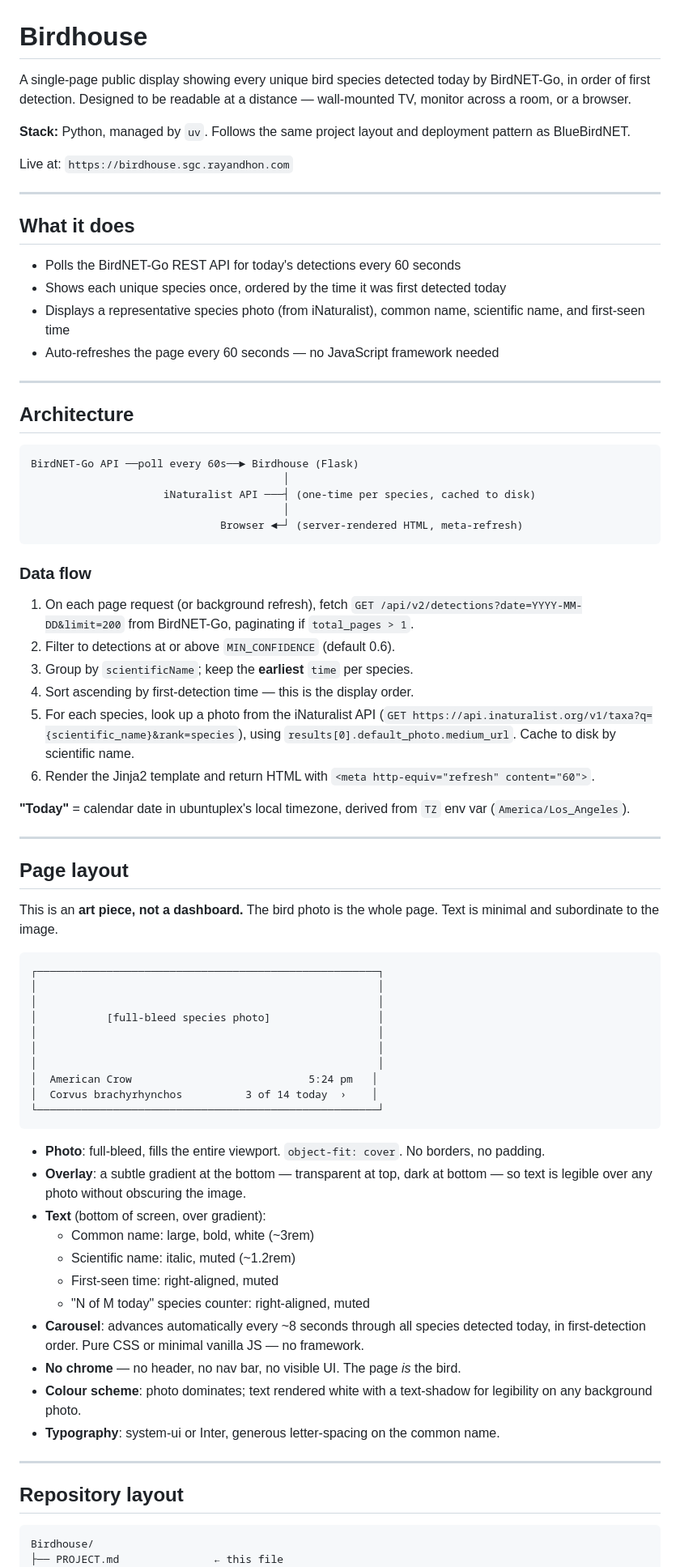
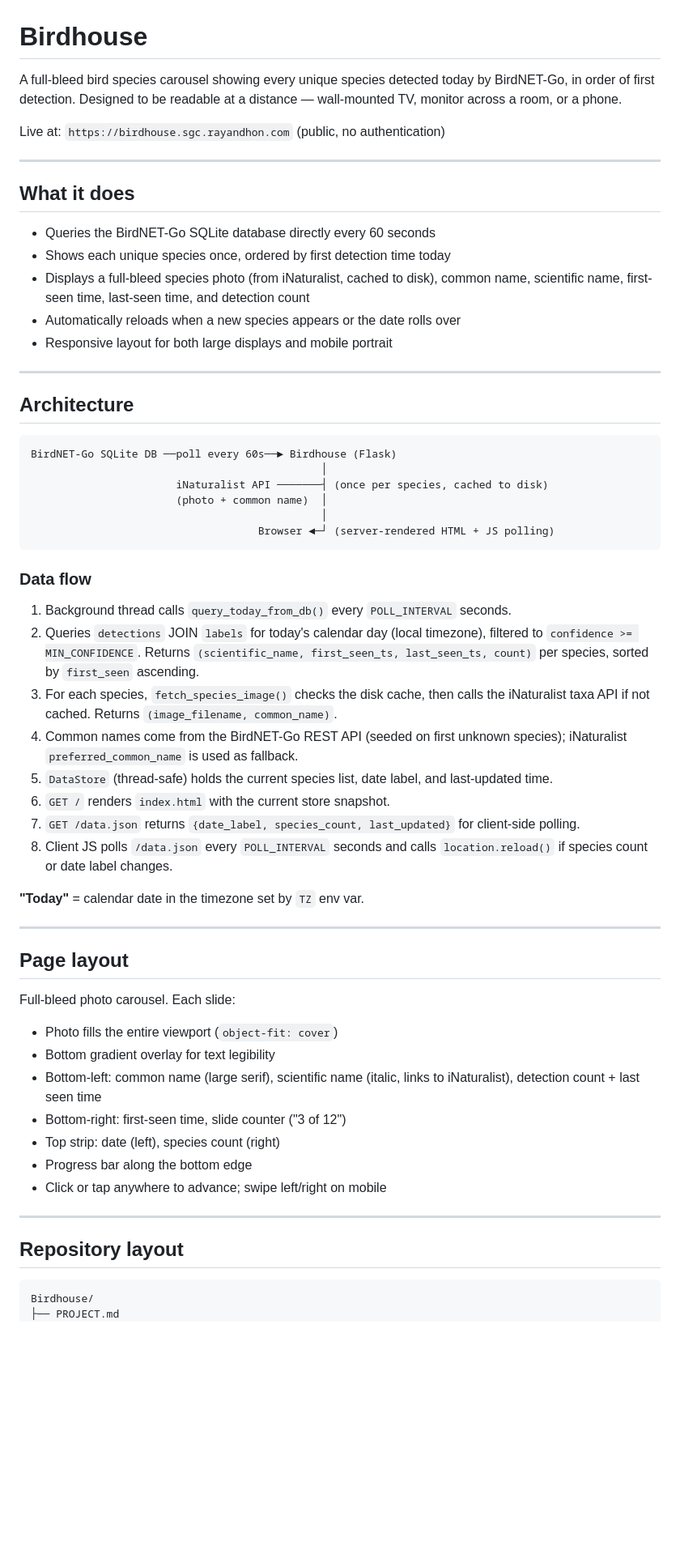
Before and after one commit to danhon/Birdhouse, a Markdown page: PROJECT.md, the part around one of its changes. Shown at 81% size. Rendered like a GitHub page; blank space fills up the shorter version.

````diff
--- a/PROJECT.md
+++ b/PROJECT.md
@@ -1,73 +1,58 @@
 # Birdhouse
 
-A single-page public display showing every unique bird species detected today by BirdNET-Go, in order of first detection. Designed to be readable at a distance — wall-mounted TV, monitor across a room, or a browser.
+A full-bleed bird species carousel showing every unique species detected today by BirdNET-Go, in order of first detection. Designed to be readable at a distance — wall-mounted TV, monitor across a room, or a phone.
 
-**Stack:** Python, managed by `uv`. Follows the same project layout and deployment pattern as BlueBirdNET.
-
-Live at: `https://birdhouse.sgc.rayandhon.com`
+Live at: `https://birdhouse.sgc.rayandhon.com` (public, no authentication)
 
 ---
 
 ## What it does
 
-- Polls the BirdNET-Go REST API for today's detections every 60 seconds
-- Shows each unique species once, ordered by the time it was first detected today
-- Displays a representative species photo (from iNaturalist), common name, scientific name, and first-seen time
-- Auto-refreshes the page every 60 seconds — no JavaScript framework needed
+- Queries the BirdNET-Go SQLite database directly every 60 seconds
+- Shows each unique species once, ordered by first detection time today
+- Displays a full-bleed species photo (from iNaturalist, cached to disk), common name, scientific name, first-seen time, last-seen time, and detection count
+- Automatically reloads when a new species appears or the date rolls over
+- Responsive layout for both large displays and mobile portrait
 
 ---
 
 ## Architecture
 
 ```
-BirdNET-Go API ──poll every 60s──► Birdhouse (Flask)
-                                        │
-                     iNaturalist API ───┤ (one-time per species, cached to disk)
-                                        │
-                              Browser ◄─┘ (server-rendered HTML, meta-refresh)
+BirdNET-Go SQLite DB ──poll every 60s──► Birdhouse (Flask)
+                                              │
+                       iNaturalist API ───────┤ (once per species, cached to disk)
+                       (photo + common name)  │
+                                              │
+                                    Browser ◄─┘ (server-rendered HTML + JS polling)
 ```
 
 ### Data flow
 
-1. On each page request (or background refresh), fetch `GET /api/v2/detections?date=YYYY-MM-DD&limit=200` from BirdNET-Go, paginating if `total_pages > 1`.
-2. Filter to detections at or above `MIN_CONFIDENCE` (default 0.6).
-3. Group by `scientificName`; keep the **earliest** `time` per species.
-4. Sort ascending by first-detection time — this is the display order.
-5. For each species, look up a photo from the iNaturalist API (`GET https://api.inaturalist.org/v1/taxa?q={scientific_name}&rank=species`), using `results[0].default_photo.medium_url`. Cache to disk by scientific name.
-6. Render the Jinja2 template and return HTML with `<meta http-equiv="refresh" content="60">`.
+1. Background thread calls `query_today_from_db()` every `POLL_INTERVAL` seconds.
+2. Queries `detections` JOIN `labels` for today's calendar day (local timezone), filtered to `confidence >= MIN_CONFIDENCE`. Returns `(scientific_name, first_seen_ts, last_seen_ts, count)` per species, sorted by `first_seen` ascending.
+3. For each species, `fetch_species_image()` checks the disk cache, then calls the iNaturalist taxa API if not cached. Returns `(image_filename, common_name)`.
+4. Common names come from the BirdNET-Go REST API (seeded on first unknown species); iNaturalist `preferred_common_name` is used as fallback.
+5. `DataStore` (thread-safe) holds the current species list, date label, and last-updated time.
+6. `GET /` renders `index.html` with the current store snapshot.
+7. `GET /data.json` returns `{date_label, species_count, last_updated}` for client-side polling.
+8. Client JS polls `/data.json` every `POLL_INTERVAL` seconds and calls `location.reload()` if species count or date label changes.
 
-**"Today"** = calendar date in ubuntuplex's local timezone, derived from `TZ` env var (`America/Los_Angeles`).
+**"Today"** = calendar date in the timezone set by `TZ` env var.
 
 ---
 
 ## Page layout
 
-This is an **art piece, not a dashboard.** The bird photo is the whole page. Text is minimal and subordinate to the image.
+Full-bleed photo carousel. Each slide:
 
-```
-┌──────────────────────────────────────────────────────┐
-│                                                      │
-│                                                      │
-│           [full-bleed species photo]                 │
-│                                                      │
-│                                                      │
-│                                                      │
-│  American Crow                            5:24 pm   │
-│  Corvus brachyrhynchos          3 of 14 today  ›    │
-└──────────────────────────────────────────────────────┘
-```
-
-- **Photo**: full-bleed, fills the entire viewport. `object-fit: cover`. No borders, no padding.
-- **Overlay**: a subtle gradient at the bottom — transparent at top, dark at bottom — so text is legible over any photo without obscuring the image.
-- **Text** (bottom of screen, over gradient):
-  - Common name: large, bold, white (~3rem)
-  - Scientific name: italic, muted (~1.2rem)
-  - First-seen time: right-aligned, muted
-  - "N of M today" species counter: right-aligned, muted
-- **Carousel**: advances automatically every ~8 seconds through all species detected today, in first-detection order. Pure CSS or minimal vanilla JS — no framework.
-- **No chrome** — no header, no nav bar, no visible UI. The page *is* the bird.
-- **Colour scheme**: photo dominates; text rendered white with a text-shadow for legibility on any background photo.
-- **Typography**: system-ui or Inter, generous letter-spacing on the common name.
+- Photo fills the entire viewport (`object-fit: cover`)
+- Bottom gradient overlay for text legibility
+- Bottom-left: common name (large serif), scientific name (italic, links to iNaturalist), detection count + last seen time
+- Bottom-right: first-seen time, slide counter ("3 of 12")
+- Top strip: date (left), species count (right)
+- Progress bar along the bottom edge
+- Click or tap anywhere to advance; swipe left/right on mobile
 
 ---
 
@@ -75,5 +60,5 @@ This is an **art piece, not a dashboard.** The bird photo is the whole page. Tex
 
 ```
 Birdhouse/
-├── PROJECT.md               ← this file
+├── PROJECT.md
 ├── pyproject.toml
````
Also changed, not shown: other parts of PROJECT.md (+49 -129 lines).
